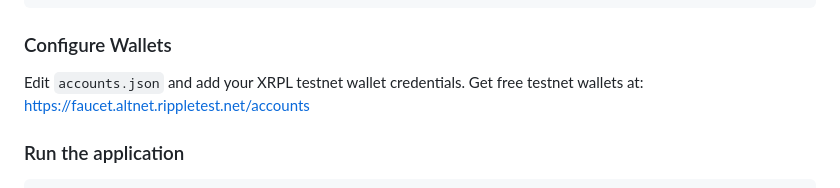
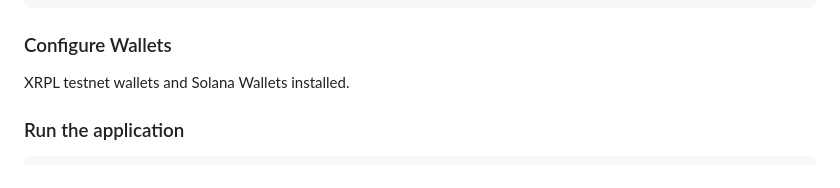
Before and after one commit to jcfinidori/AtomicPost, a Markdown page: README.md, the part around the change. Drawn GitHub-style.

```diff
--- a/README.md
+++ b/README.md
@@ -180,8 +180,7 @@ cp accounts_template.json accounts.json
 
 ### Configure Wallets
 
-Edit `accounts.json` and add your XRPL testnet wallet credentials.
-Get free testnet wallets at: https://faucet.altnet.rippletest.net/accounts
+XRPL testnet wallets and Solana Wallets installed.
 
 ### Run the application
 
```
